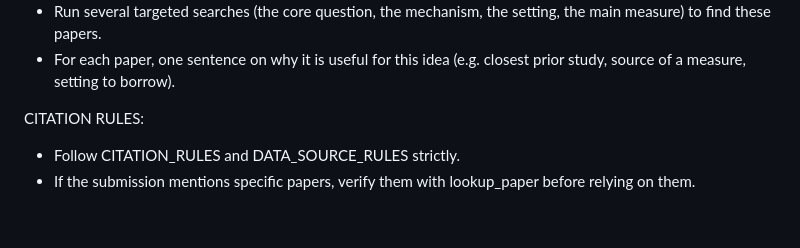
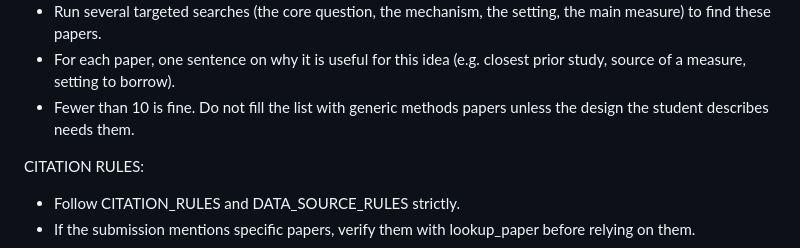
Before and after one commit to CasparDP/RAIner, a Markdown page: rainer/prompts/feedback_idea.md, the part around the change. Rendered like a GitHub page; blank space fills up the shorter version.

```diff
--- a/rainer/prompts/feedback_idea.md
+++ b/rainer/prompts/feedback_idea.md
@@ -35,6 +35,7 @@ SUGGESTED READING:
 - Prioritize accounting journals. Prefer the top three first: Journal of Accounting Research (JAR), The Accounting Review (TAR), and Journal of Accounting and Economics (JAE); then other accounting journals (e.g. Contemporary Accounting Research, Review of Accounting Studies, Accounting, Organizations and Society); then finance and economics journals. The journal field in search results tells you where a paper appeared.
 - Run several targeted searches (the core question, the mechanism, the setting, the main measure) to find these papers.
 - For each paper, one sentence on why it is useful for this idea (e.g. closest prior study, source of a measure, setting to borrow).
+- Fewer than 10 is fine. Do not fill the list with generic methods papers unless the design the student describes needs them.
 
 CITATION RULES:
 - Follow CITATION_RULES and DATA_SOURCE_RULES strictly.
```
Also changed, not shown: rainer/prompts/feedback_final.md (+2 -1 lines).
